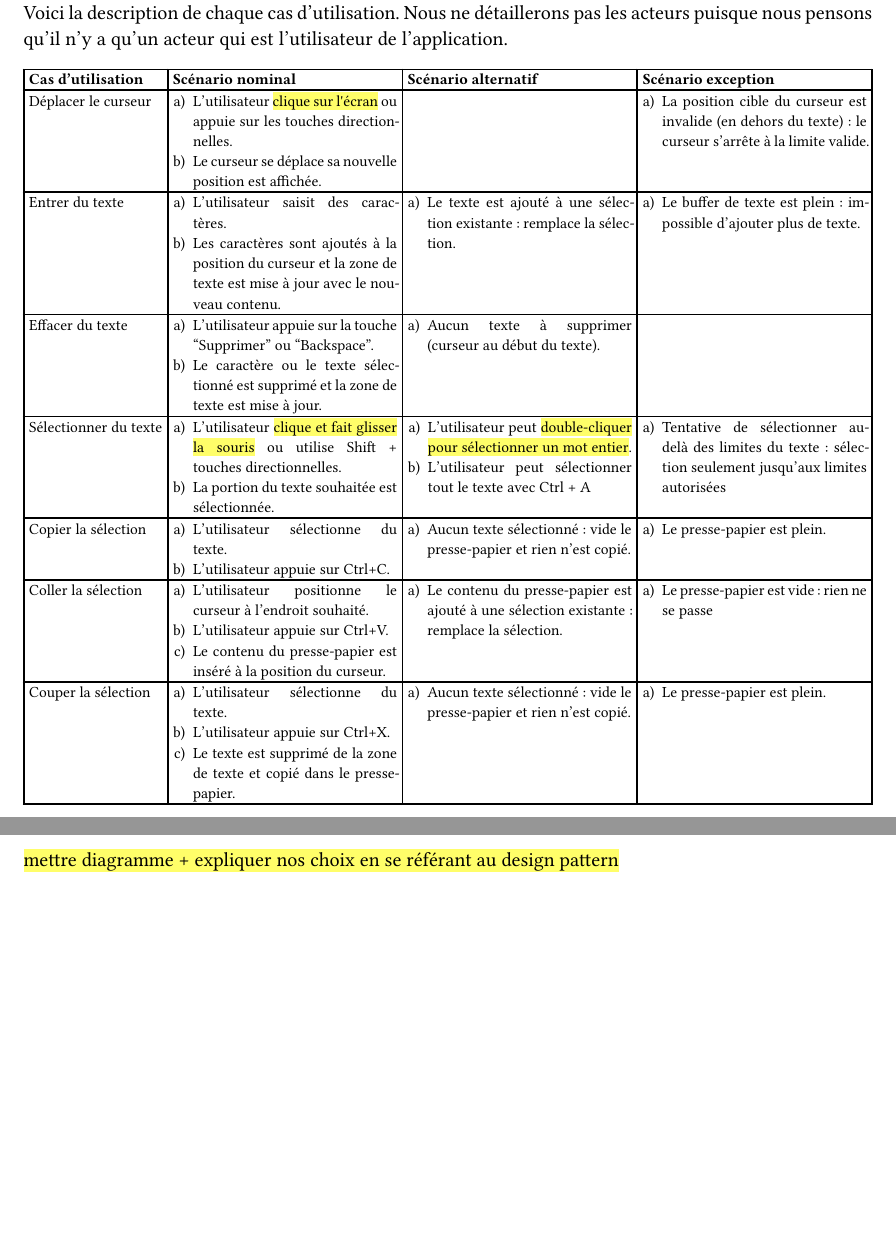
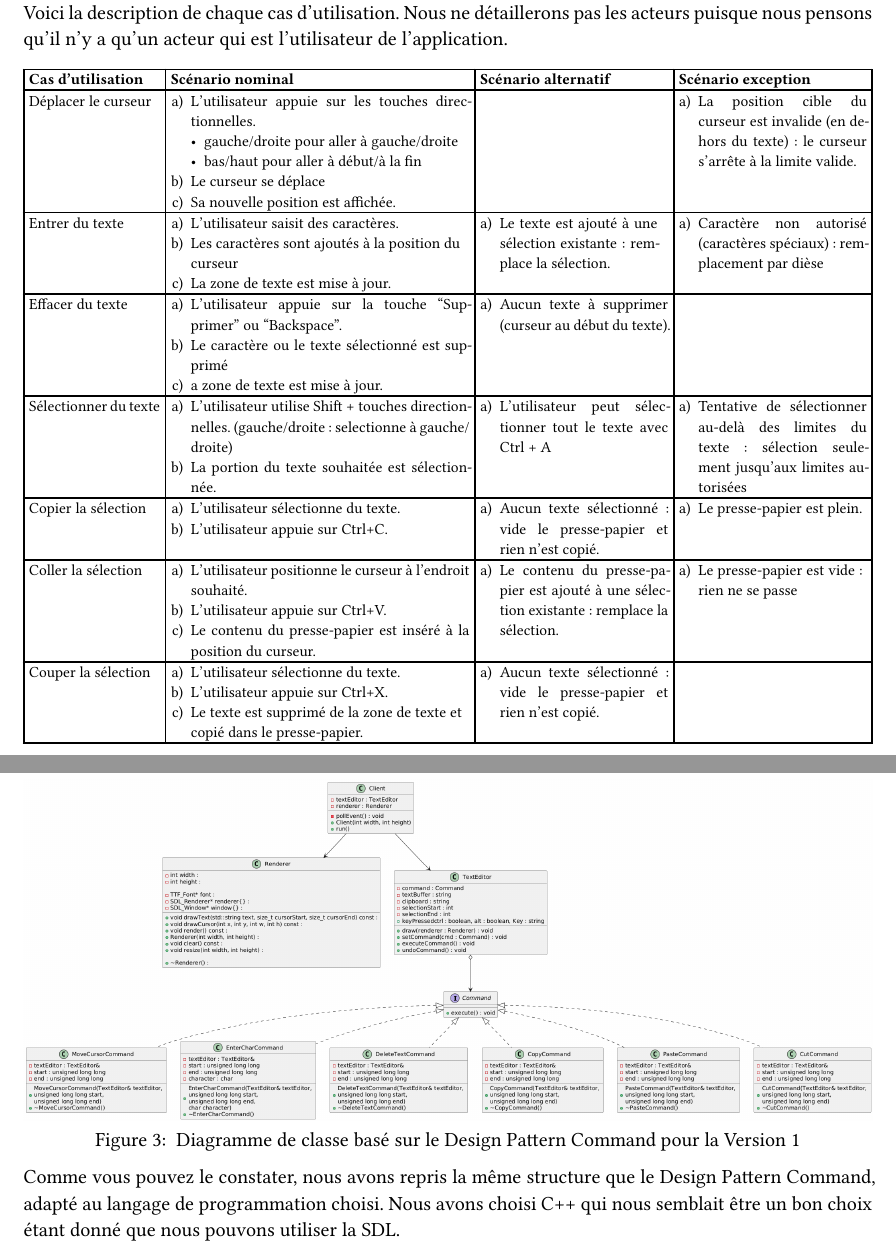
Before and after one commit to AquaBx/text-editor, a Typst document (compte-rendu/compte-rendu.typ): two parts of pages 5 and 6 of 15 before the commit and two parts of pages 5 and 7 of 16 after it, joined at a grey line, cut so that both start at the same text, the shorter picture padded with empty space. The pictures show the PDF file compte-rendu/compte-rendu.pdf that the author committed with the source.

Commit message:
màj compte rendu + diagramme de classes

```diff
--- a/compte-rendu/compte-rendu.typ
+++ b/compte-rendu/compte-rendu.typ
@@ -143,8 +143,11 @@ Voici la description de chaque cas d'utilisation. Nous ne détaillerons pas les
   [*Cas \d'utilisation*], [*Scénario nominal*], [*Scénario alternatif*], [*Scénario exception*],
 
   [Déplacer le curseur], [
-    1. L'utilisateur #highlight("clique sur l'écran") ou appuie sur les touches directionnelles.
-    2. Le curseur se déplace sa nouvelle position est affichée.
+    1. L'utilisateur appuie sur les touches directionnelles.
+      - gauche/droite pour aller à gauche/droite
+      - bas/haut pour aller à début/à la fin
+    2. Le curseur se déplace
+    3. Sa nouvelle position est affichée.
   ], [
   ], [
     1. La position cible du curseur est invalide (en dehors du texte) : le curseur s'arrête à la limite valide.
@@ -152,16 +155,18 @@ Voici la description de chaque cas d'utilisation. Nous ne détaillerons pas les
 
   [Entrer du texte], [
     1. L'utilisateur saisit des caractères.
-    2. Les caractères sont ajoutés à la position du curseur et la zone de texte est mise à jour avec le nouveau contenu.
+    2. Les caractères sont ajoutés à la position du curseur
+    3. La zone de texte est mise à jour.
   ], [
     1. Le texte est ajouté à une sélection existante : remplace la sélection.
   ], [
-    1. Le buffer de texte est plein : impossible d'ajouter plus de texte.
+    1. Caractère non autorisé (caractères spéciaux) : remplacement par dièse
   ],
 
   [Effacer du texte], [
     1. L'utilisateur appuie sur la touche "Supprimer" ou "Backspace".
-    2. Le caractère ou le texte sélectionné est supprimé et la zone de texte est mise à jour.
+    2. Le caractère ou le texte sélectionné est supprimé
+    3. a zone de texte est mise à jour.
   ], [
     1. Aucun texte à supprimer (curseur au début du texte).
   ], [
@@ -169,11 +174,10 @@ Voici la description de chaque cas d'utilisation. Nous ne détaillerons pas les
   ],
 
   [Sélectionner du texte], [
-    1. L'utilisateur #highlight("clique et fait glisser la souris") ou utilise Shift + touches directionnelles.
+    1. L'utilisateur utilise Shift + touches directionnelles. (gauche/droite : selectionne à gauche/droite)
     2. La portion du texte souhaitée est sélectionnée.
   ], [
-    1. L'utilisateur peut #highlight("double-cliquer pour sélectionner un mot entier").
-    2. L'utilisateur peut sélectionner tout le texte avec Ctrl + A
+    1. L'utilisateur peut sélectionner tout le texte avec Ctrl + A
   ], [
     1. Tentative de sélectionner au-delà des limites du texte : sélection seulement jusqu'aux limites autorisées
   ],
@@ -228,7 +231,14 @@ Voici la structure exposée par ce design pattern :
 
 Cette structure est très générale. Nous devons l'adapter à notre problème. Pour ce faire, nous avons du comprendre la structure ci-dessus. Une fois cela fait, nous avons pu la customiser pour produire notre propre diagramme de classes modélisant notre problème. Voici comment nous l'avons adapté :
 
-#highlight("mettre diagramme + expliquer nos choix en se référant au design pattern")
+#figure(
+  image("../V1/conception/diagramme-classes/class.png"),
+  caption: [
+    Diagramme de classe basé sur le Design Pattern Command pour la Version 1
+  ],
+)
+
+Comme vous pouvez le constater, nous avons repris la même structure que le Design Pattern Command, adapté au langage de programmation choisi. Nous avons choisi C++ qui nous semblait être un bon choix étant donné que nous pouvons utiliser la SDL.
 
 #pagebreak()
 == Diagrammes de séquence
```
Also changed, not shown: V1/conception/diagramme-classes/class.png (added), compte-rendu/compte-rendu.pdf, compte-rendu/compte-rendu.typ (3 more changed lines), 6 other files.
